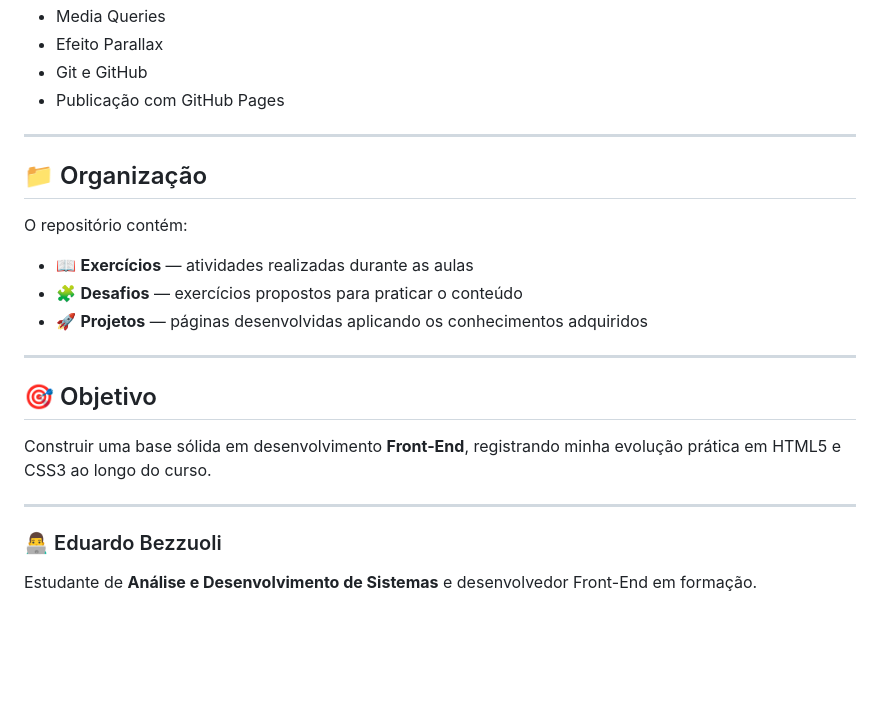
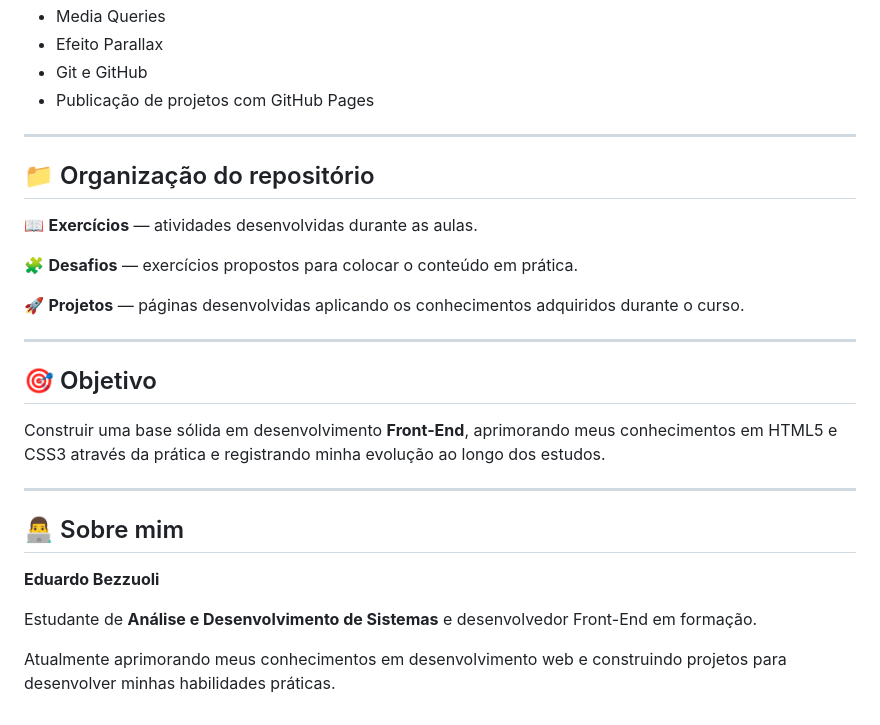
Before and after one commit to Bezzuoli07/html-css-cursoemvideo, a Markdown page: README.md, the part around one of its changes. Drawn GitHub-style; blank space fills up the shorter version.

Commit message:
Revise README for clarity and organization
Updated text for clarity and consistency throughout the README.

```diff
--- a/README.md
+++ b/README.md
@@ -85,26 +83,30 @@ Durante meus estudos neste repositório, venho praticando:
 - Media Queries
 - Efeito Parallax
 - Git e GitHub
-- Publicação com GitHub Pages
+- Publicação de projetos com GitHub Pages
 
 ---
 
-## 📁 Organização
+## 📁 Organização do repositório
 
-O repositório contém:
+📖 **Exercícios** — atividades desenvolvidas durante as aulas.
 
-- 📖 **Exercícios** — atividades realizadas durante as aulas
-- 🧩 **Desafios** — exercícios propostos para praticar o conteúdo
-- 🚀 **Projetos** — páginas desenvolvidas aplicando os conhecimentos adquiridos
+🧩 **Desafios** — exercícios propostos para colocar o conteúdo em prática.
+
+🚀 **Projetos** — páginas desenvolvidas aplicando os conhecimentos adquiridos durante o curso.
 
 ---
 
 ## 🎯 Objetivo
 
-Construir uma base sólida em desenvolvimento **Front-End**, registrando minha evolução prática em HTML5 e CSS3 ao longo do curso.
+Construir uma base sólida em desenvolvimento **Front-End**, aprimorando meus conhecimentos em HTML5 e CSS3 através da prática e registrando minha evolução ao longo dos estudos.
 
 ---
 
-### 👨‍💻 Eduardo Bezzuoli
+## 👨‍💻 Sobre mim
+
+**Eduardo Bezzuoli**
 
 Estudante de **Análise e Desenvolvimento de Sistemas** e desenvolvedor Front-End em formação.
+
+Atualmente aprimorando meus conhecimentos em desenvolvimento web e construindo projetos para desenvolver minhas habilidades práticas.
```
Also changed, not shown: other parts of README.md (+10 -12 lines).
